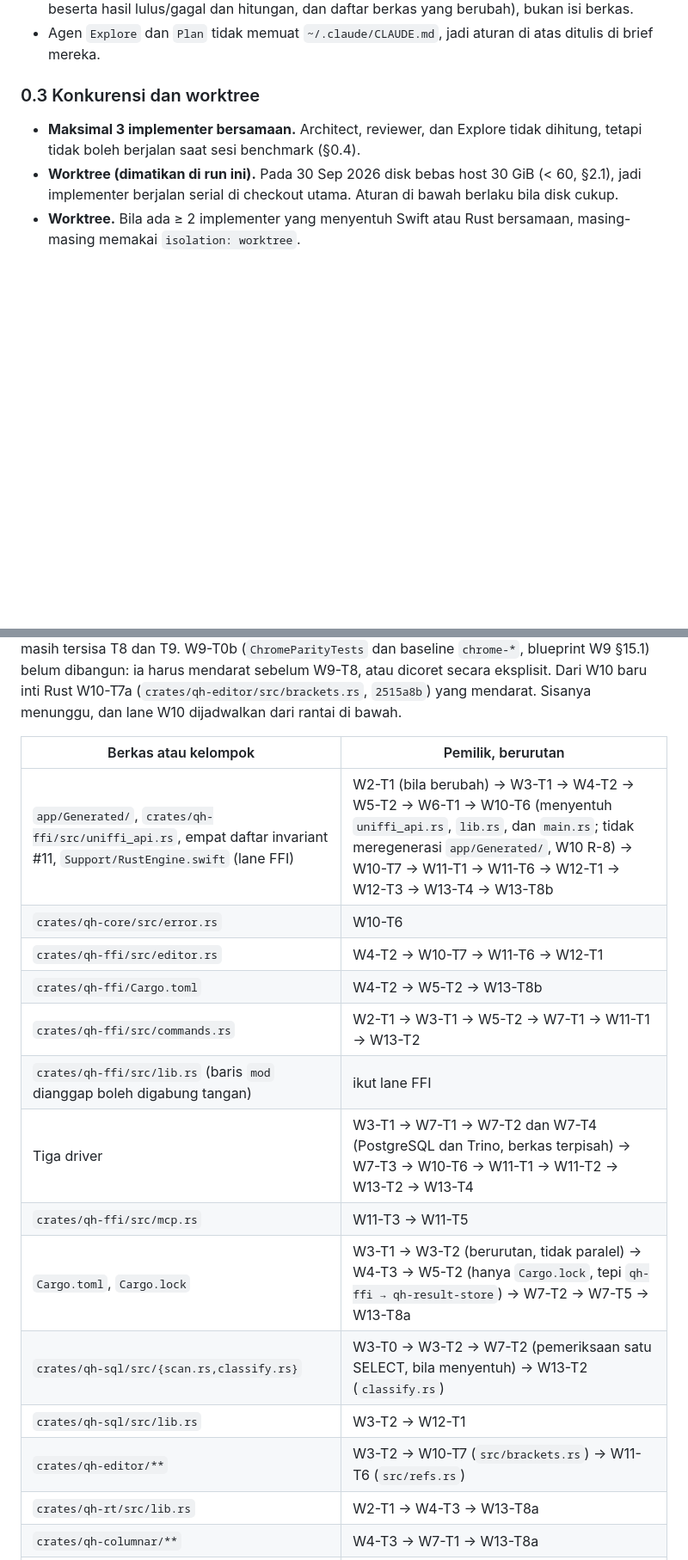
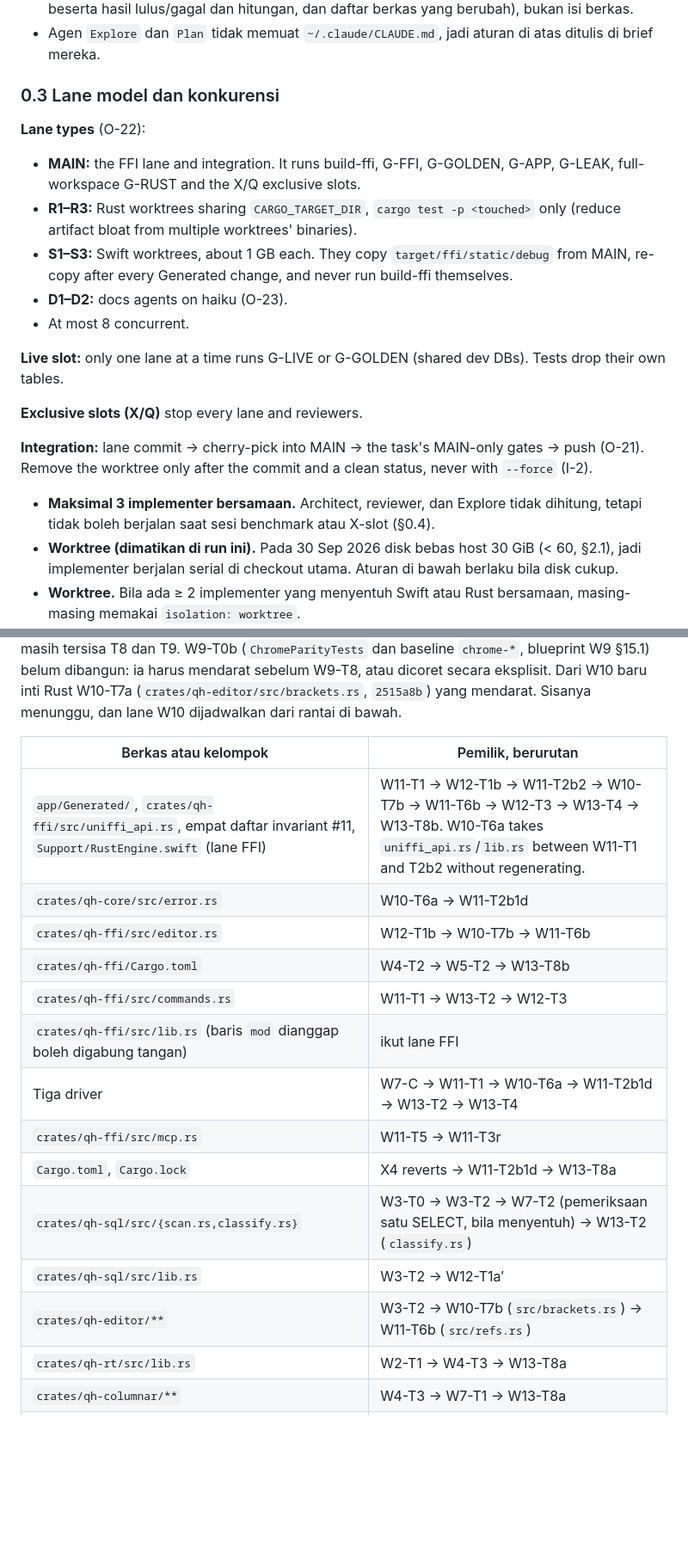
Before and after one commit to faisalcayunda/queryhive, a Markdown page: docs/architecture/development-plan.md, 2 parts joined by grey strips. Shown at 86% size. GitHub-like rendering; blank space fills up the shorter version.

```diff
--- a/docs/architecture/development-plan.md
+++ b/docs/architecture/development-plan.md
@@ -51,9 +51,22 @@ Aturan yang selalu ditulis di brief:
 - Brief selalu diakhiri permintaan: kembalikan **kesimpulan dan bukti** (perintah yang dijalankan beserta hasil lulus/gagal dan hitungan, dan daftar berkas yang berubah), bukan isi berkas.
 - Agen `Explore` dan `Plan` tidak memuat `~/.claude/CLAUDE.md`, jadi aturan di atas ditulis di brief mereka.
 
-### 0.3 Konkurensi dan worktree
+### 0.3 Lane model dan konkurensi
 
-- **Maksimal 3 implementer bersamaan.** Architect, reviewer, dan Explore tidak dihitung, tetapi tidak boleh berjalan saat sesi benchmark (§0.4).
+**Lane types** (O-22):
+- **MAIN:** the FFI lane and integration. It runs build-ffi, G-FFI, G-GOLDEN, G-APP, G-LEAK, full-workspace G-RUST and the X/Q exclusive slots.
+- **R1–R3:** Rust worktrees sharing `CARGO_TARGET_DIR`, `cargo test -p <touched>` only (reduce artifact bloat from multiple worktrees' binaries).
+- **S1–S3:** Swift worktrees, about 1 GB each. They copy `target/ffi/static/debug` from MAIN, re-copy after every Generated change, and never run build-ffi themselves.
+- **D1–D2:** docs agents on haiku (O-23).
+- At most 8 concurrent.
+
+**Live slot:** only one lane at a time runs G-LIVE or G-GOLDEN (shared dev DBs). Tests drop their own tables.
+
+**Exclusive slots (X/Q)** stop every lane and reviewers.
+
+**Integration:** lane commit → cherry-pick into MAIN → the task's MAIN-only gates → push (O-21). Remove the worktree only after the commit and a clean status, never with `--force` (I-2).
+
+- **Maksimal 3 implementer bersamaan.** Architect, reviewer, dan Explore tidak dihitung, tetapi tidak boleh berjalan saat sesi benchmark atau X-slot (§0.4).
 - **Worktree (dimatikan di run ini).** Pada 30 Sep 2026 disk bebas host 30 GiB (< 60, §2.1), jadi implementer berjalan serial di checkout utama. Aturan di bawah berlaku bila disk cukup.
 - **Worktree.** Bila ada ≥ 2 implementer yang menyentuh Swift atau Rust bersamaan, masing-masing memakai `isolation: worktree`.
   - Worktree Swift perlu `./app/build-ffi.sh debug` sekali, karena `app/Package.swift` mencari arsip di `<root worktree>/target/ffi/static/`.
@@ -793,18 +806,18 @@ Kolom **Gate** di §5 adalah daftar spesialis maksimum untuk tugas berisiko ting
 
 | Berkas atau kelompok | Pemilik, berurutan |
 |---|---|
-| `app/Generated/`, `crates/qh-ffi/src/uniffi_api.rs`, empat daftar invariant #11, `Support/RustEngine.swift` (lane FFI) | W2-T1 (bila berubah) → W3-T1 → W4-T2 → W5-T2 → W6-T1 → W10-T6 (menyentuh `uniffi_api.rs`, `lib.rs`, dan `main.rs`; tidak meregenerasi `app/Generated/`, W10 R-8) → W10-T7 → W11-T1 → W11-T6 → W12-T1 → W12-T3 → W13-T4 → W13-T8b |
-| `crates/qh-core/src/error.rs` | W10-T6 |
-| `crates/qh-ffi/src/editor.rs` | W4-T2 → W10-T7 → W11-T6 → W12-T1 |
+| `app/Generated/`, `crates/qh-ffi/src/uniffi_api.rs`, empat daftar invariant #11, `Support/RustEngine.swift` (lane FFI) | W11-T1 → W12-T1b → W11-T2b2 → W10-T7b → W11-T6b → W12-T3 → W13-T4 → W13-T8b. W10-T6a takes `uniffi_api.rs`/`lib.rs` between W11-T1 and T2b2 without regenerating. |
+| `crates/qh-core/src/error.rs` | W10-T6a → W11-T2b1d |
+| `crates/qh-ffi/src/editor.rs` | W12-T1b → W10-T7b → W11-T6b |
 | `crates/qh-ffi/Cargo.toml` | W4-T2 → W5-T2 → W13-T8b |
-| `crates/qh-ffi/src/commands.rs` | W2-T1 → W3-T1 → W5-T2 → W7-T1 → W11-T1 → W13-T2 |
+| `crates/qh-ffi/src/commands.rs` | W11-T1 → W13-T2 → W12-T3 |
 | `crates/qh-ffi/src/lib.rs` (baris `mod` dianggap boleh digabung tangan) | ikut lane FFI |
-| Tiga driver | W3-T1 → W7-T1 → W7-T2 dan W7-T4 (PostgreSQL dan Trino, berkas terpisah) → W7-T3 → W10-T6 → W11-T1 → W11-T2 → W13-T2 → W13-T4 |
-| `crates/qh-ffi/src/mcp.rs` | W11-T3 → W11-T5 |
-| `Cargo.toml`, `Cargo.lock` | W3-T1 → W3-T2 (berurutan, tidak paralel) → W4-T3 → W5-T2 (hanya `Cargo.lock`, tepi `qh-ffi → qh-result-store`) → W7-T2 → W7-T5 → W13-T8a |
+| Tiga driver | W7-C → W11-T1 → W10-T6a → W11-T2b1d → W13-T2 → W13-T4 |
+| `crates/qh-ffi/src/mcp.rs` | W11-T5 → W11-T3r |
+| `Cargo.toml`, `Cargo.lock` | X4 reverts → W11-T2b1d → W13-T8a |
 | `crates/qh-sql/src/{scan.rs,classify.rs}` | W3-T0 → W3-T2 → W7-T2 (pemeriksaan satu SELECT, bila menyentuh) → W13-T2 (`classify.rs`) |
-| `crates/qh-sql/src/lib.rs` | W3-T2 → W12-T1 |
-| `crates/qh-editor/**` | W3-T2 → W10-T7 (`src/brackets.rs`) → W11-T6 (`src/refs.rs`) |
+| `crates/qh-sql/src/lib.rs` | W3-T2 → W12-T1a′ |
+| `crates/qh-editor/**` | W3-T2 → W10-T7b (`src/brackets.rs`) → W11-T6b (`src/refs.rs`) |
 | `crates/qh-rt/src/lib.rs` | W2-T1 → W4-T3 → W13-T8a |
 | `crates/qh-columnar/**` | W4-T3 → W7-T1 → W13-T8a |
 | `crates/qh-result-store/src/spill.rs` | W4-T3 → W13-T8a |
```
Also changed, not shown: other parts of docs/architecture/development-plan.md (+16 -16 lines), docs/architecture/performance-plan.md (+2 -1 lines), docs/decisions/0037-spill-terenkripsi-kunci-efemeral.md (+2 -2 lines).
